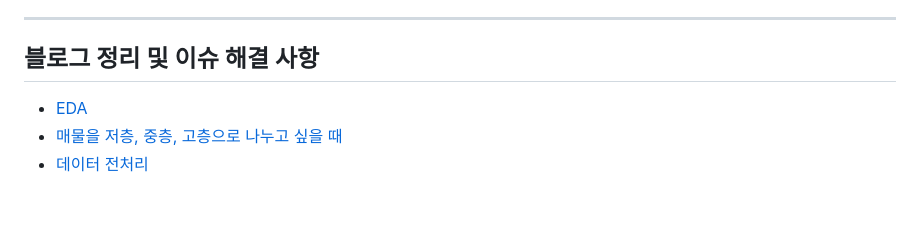
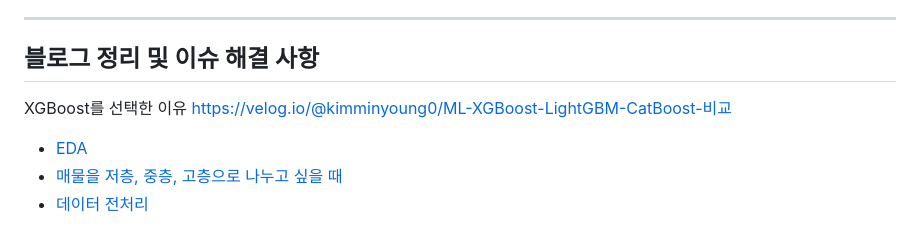
Before and after one commit to kimminyoung0/RealCheck_web, a Markdown page: README.md, the part around the change. Rendered like a GitHub page; blank space fills up the shorter version.

```diff
--- a/README.md
+++ b/README.md
@@ -11,6 +11,8 @@
 - **데이터베이스**: PostgreSQL
 ---------------------------------
 ## 블로그 정리 및 이슈 해결 사항
+XGBoost를 선택한 이유
+[https://velog.io/@kimminyoung0/ML-XGBoost-LightGBM-CatBoost-비교](https://velog.io/@kimminyoung0/ML-XGBoost-LightGBM-CatBoost-비교)
 - [EDA](https://velog.io/@kimminyoung0/EDA)
 - [매물을 저층, 중층, 고층으로 나누고 싶을 때](https://velog.io/@kimminyoung0/매물을-저층-중층-고층으로-나누고-싶을-때-t-분포f-분포)
 - [데이터 전처리](https://velog.io/@kimminyoung0/데이터-전처리)
```
